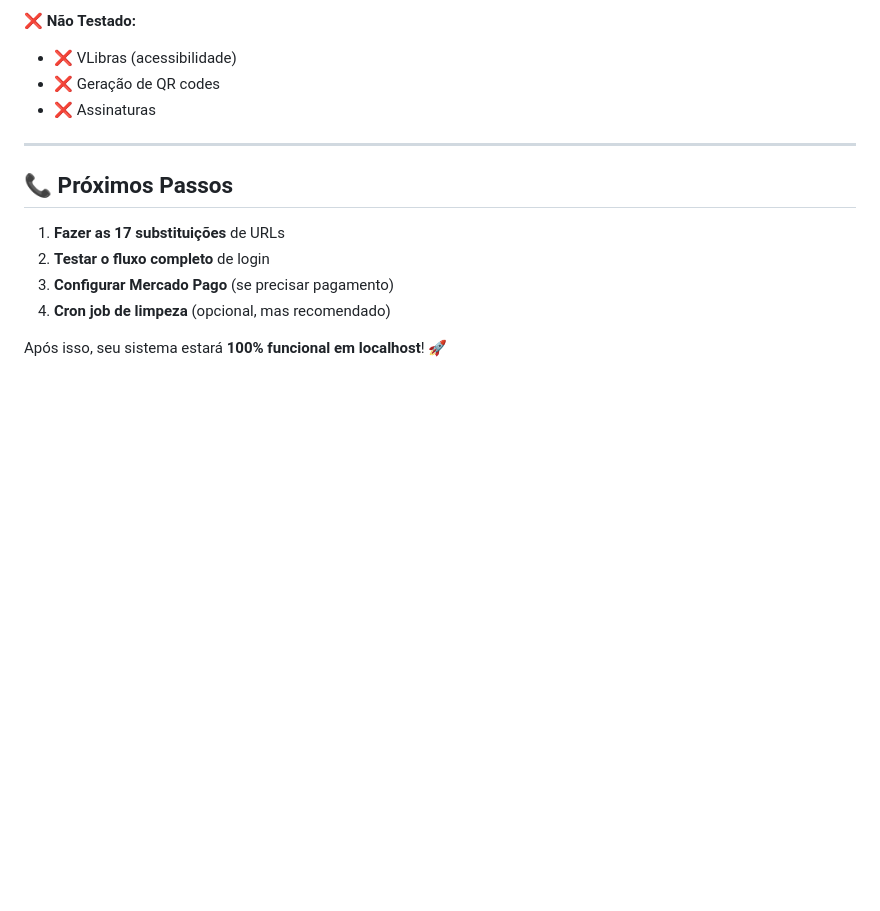
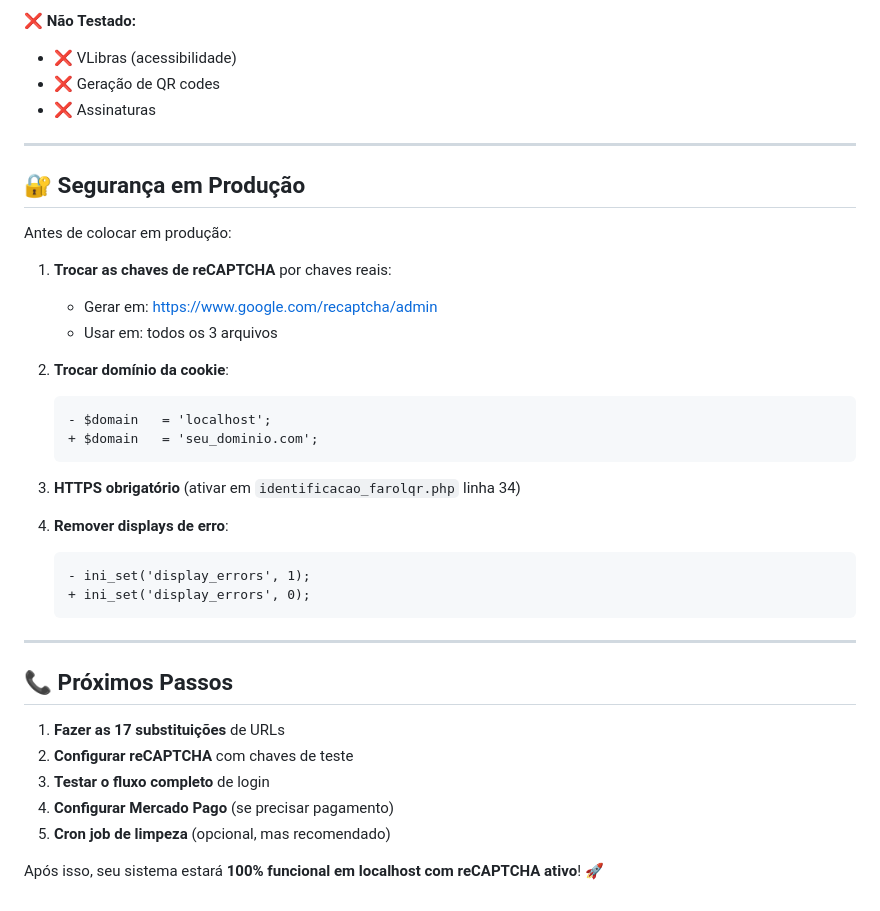
Before and after one commit to pautz/stcUfsm, a Markdown page: LOCALHOST_SETUP.md, the part around one of its changes. GitHub-like rendering; blank space fills up the shorter version.

````diff
--- a/LOCALHOST_SETUP.md
+++ b/LOCALHOST_SETUP.md
@@ -253,11 +283,36 @@ http://localhost/caronas/index.php
 
 ---
 
+## 🔐 Segurança em Produção
+
+Antes de colocar em produção:
+
+1. **Trocar as chaves de reCAPTCHA** por chaves reais:
+   - Gerar em: https://www.google.com/recaptcha/admin
+   - Usar em: todos os 3 arquivos
+
+2. **Trocar domínio da cookie**:
+   ```diff
+   - $domain   = 'localhost';
+   + $domain   = 'seu_dominio.com';
+   ```
+
+3. **HTTPS obrigatório** (ativar em `identificacao_farolqr.php` linha 34)
+
+4. **Remover displays de erro**:
+   ```diff
+   - ini_set('display_errors', 1);
+   + ini_set('display_errors', 0);
+   ```
+
+---
+
 ## 📞 Próximos Passos
 
 1. **Fazer as 17 substituições** de URLs
-2. **Testar o fluxo completo** de login
-3. **Configurar Mercado Pago** (se precisar pagamento)
-4. **Cron job de limpeza** (opcional, mas recomendado)
+2. **Configurar reCAPTCHA** com chaves de teste
+3. **Testar o fluxo completo** de login
+4. **Configurar Mercado Pago** (se precisar pagamento)
+5. **Cron job de limpeza** (opcional, mas recomendado)
 
-Após isso, seu sistema estará **100% funcional em localhost**! 🚀
+Após isso, seu sistema estará **100% funcional em localhost com reCAPTCHA ativo**! 🚀
````
Also changed, not shown: other parts of LOCALHOST_SETUP.md (+52 -22 lines).
